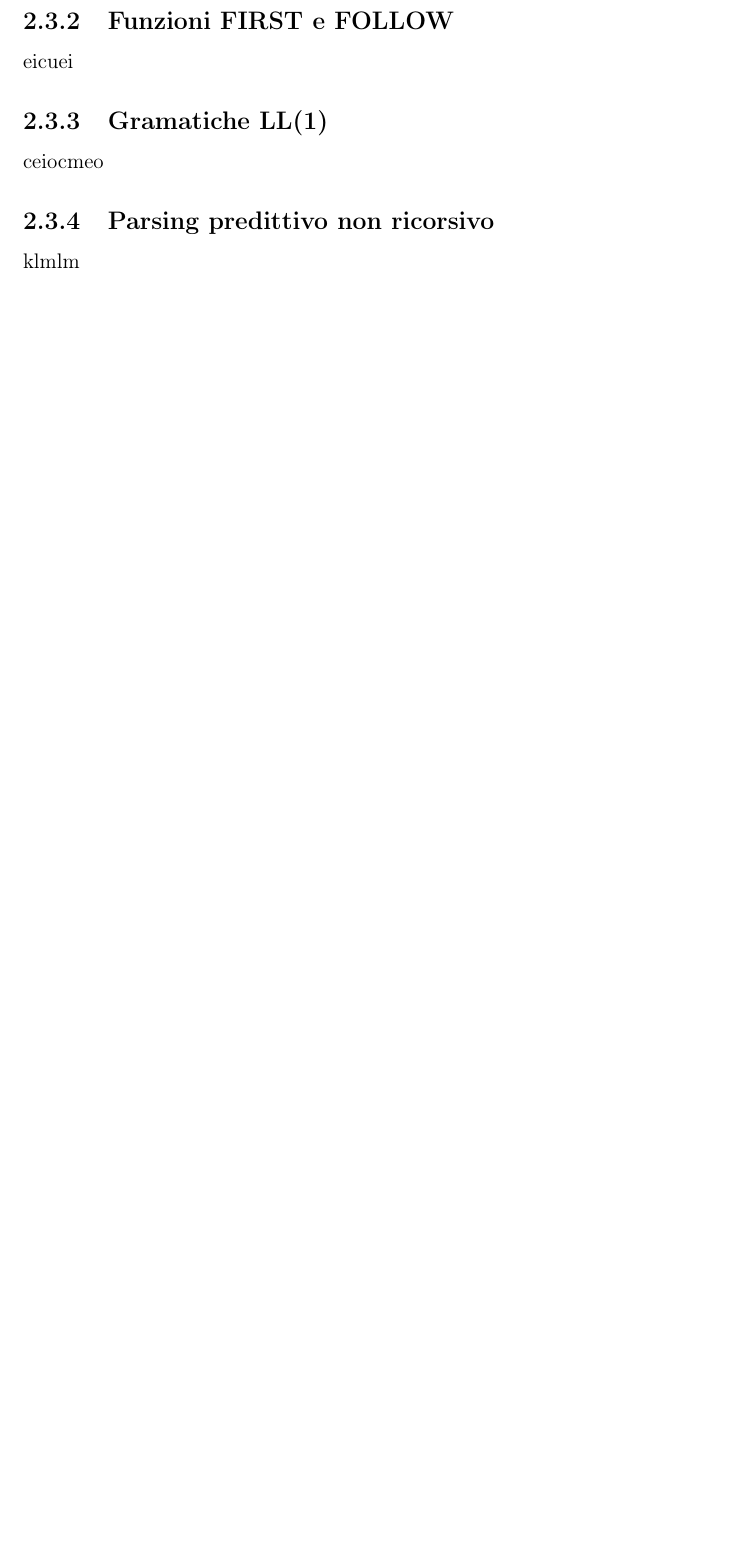
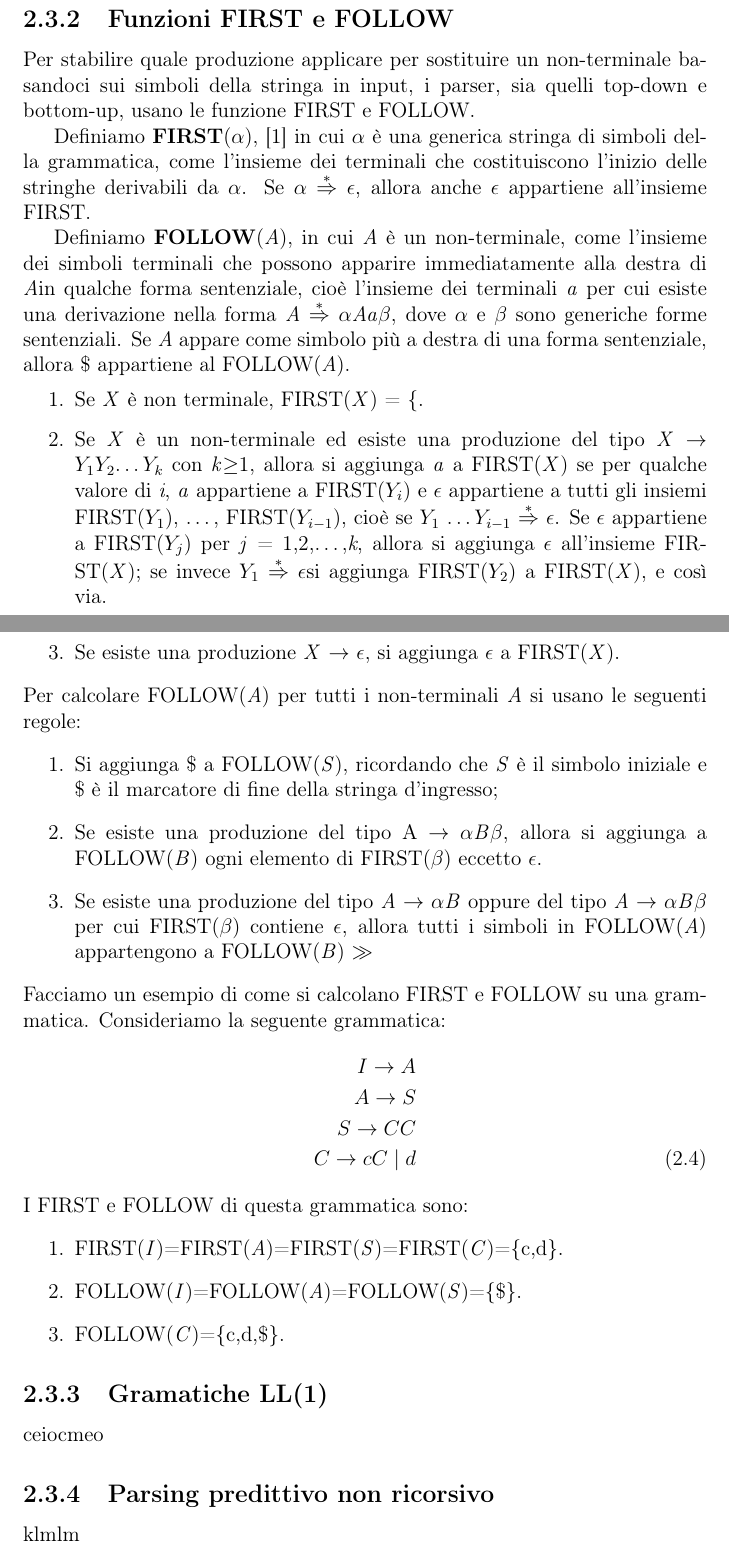
Before and after one commit to Mazzotta-Fabio/Tesi-Laurea-Magistrale, a LaTeX book (main.tex, which reads capitoli/capitolo1.tex): part of page 13 of 14 before the commit and two parts of pages 14 and 15 of 16 after it, the two joined at a grey line, cut so that both start at the same text, the shorter picture padded with empty space. Compiled offline with pdfLaTeX.

Commit message:
inserito paragrafo 2.3.1,2.3.2 al capitolo 1

```diff
--- a/capitoli/capitolo1.tex
+++ b/capitoli/capitolo1.tex
@@ -165,5 +184,31 @@ ioo
 \subsection{Funzioni FIRST e FOLLOW}
-eicuei
+Per stabilire quale produzione applicare per sostituire un non-terminale basandoci sui simboli della stringa in input, i parser, sia quelli top-down e bottom-up, usano le funzione FIRST e FOLLOW.\par
+Definiamo \textbf{FIRST}($\alpha$), \cite{libro: compilatori} in cui $\alpha$ è una generica stringa di simboli della grammatica, come l'insieme dei terminali che costituiscono l'inizio delle stringhe derivabili da $\alpha$. Se $\alpha$ $\overset{*}{\Rightarrow}$ $\epsilon$, allora anche $\epsilon$ appartiene all'insieme FIRST.\par
+Definiamo \textbf{FOLLOW}(\textit{A}), in cui \textit{A} è un non-terminale, come l'insieme dei simboli terminali che possono apparire immediatamente alla destra di \textit{A}in qualche forma sentenziale, cioè l'insieme dei terminali \textit{a} per cui esiste una derivazione nella forma \textit{A} $\overset{*}{\Rightarrow}$ $\alpha$\textit{Aa}$\beta$, dove $\alpha$ e $\beta$ sono generiche forme sentenziali. Se \textit{A} appare come simbolo più a destra di una forma sentenziale, allora $\$$ appartiene al FOLLOW(\textit{A}).
+\begin{enumerate}
+	\item Se \textit{X} è non terminale, FIRST(\textit{X}) = $\{$.
+	\item Se \textit{X} è un non-terminale ed esiste una produzione del tipo \textit{X} $\to$ $Y_1$$Y_2$\dots$Y_k$ con \textit{k}$\geq$1, allora si aggiunga \textit{a} a FIRST(\textit{X}) se per qualche valore di \textit{i}, \textit{a} appartiene a FIRST(\textit{$Y_i$}) e $\epsilon$ appartiene a tutti gli insiemi FIRST(\textit{$Y_1$}), \dots, FIRST(\textit{$Y_{i-1}$}), cioè se $Y_1$ \dots $Y_{i-1}$ $\overset{*}{\Rightarrow}$ $\epsilon$. Se $\epsilon$ appartiene a FIRST(\textit{$Y_j$}) per \textit{j} = 1,2,\dots,\textit{k}, allora si aggiunga $\epsilon$ all'insieme FIRST(\textit{X}); se invece $Y_1$ $\overset{*}{\Rightarrow}$ $\epsilon$si aggiunga FIRST(\textit{$Y_2$}) a FIRST(\textit{X}), e così via.
+	\item Se esiste una produzione \textit{X} $\to$ $\epsilon$, si aggiunga $\epsilon$ a FIRST(\textit{X}).
+\end{enumerate}
+Per calcolare FOLLOW(\textit{A}) per tutti i non-terminali \textit{A} si usano le seguenti regole:
+\begin{enumerate}
+	\item Si aggiunga $\$$ a FOLLOW(\textit{S}), ricordando che \textit{S} è il simbolo iniziale e $\$$ è il marcatore di fine della stringa d'ingresso;
+	\item Se esiste una produzione del tipo A $\to$ $\alpha$\textit{B}$\beta$, allora si aggiunga a FOLLOW(\textit{B}) ogni elemento di FIRST($\beta$) eccetto $\epsilon$.
+	\item Se esiste una produzione del tipo \textit{A} $\to$ $\alpha$\textit{B} oppure del tipo \textit{A} $\to$ $\alpha$\textit{B}$\beta$ per cui FIRST($\beta$) contiene $\epsilon$, allora tutti i simboli in FOLLOW(\textit{A}) appartengono a FOLLOW(\textit{B}) $\gg$
+\end{enumerate}
+Facciamo un esempio di come si calcolano FIRST e FOLLOW su una grammatica. Consideriamo la seguente grammatica:
+\begin{align}\label{grammatica2}
+	I  \to A \notag \\
+	A  \to S \notag \\
+	S  \to CC \notag \\
+	C  \to cC \mid d
+\end{align}
+I FIRST e FOLLOW di questa grammatica sono:
+\begin{enumerate}
+	\item FIRST(\textit{I})=FIRST(\textit{A})=FIRST(\textit{S})=FIRST(\textit{C})=$\{$c,d$\}$.
+	\item FOLLOW(\textit{I})=FOLLOW(\textit{A})=FOLLOW(\textit{S})=$\{$$\$$$\}$.
+	\item FOLLOW(\textit{C})=$\{$c,d,$\$$$\}$.
+\end{enumerate}
 \subsection{Gramatiche LL(1)}
 ceiocmeo
 \subsection{Parsing predittivo non ricorsivo}
```
Also changed, not shown: main.pdf, capitoli/capitolo1.tex (47 more changed lines), 5 other files.
